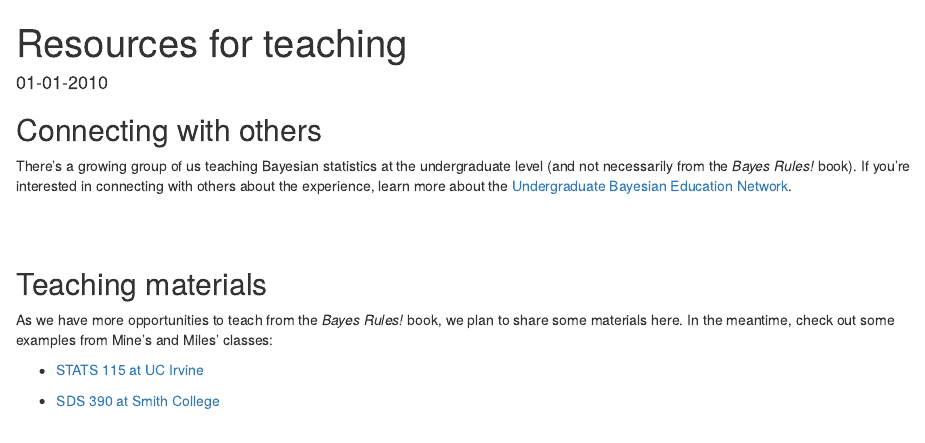
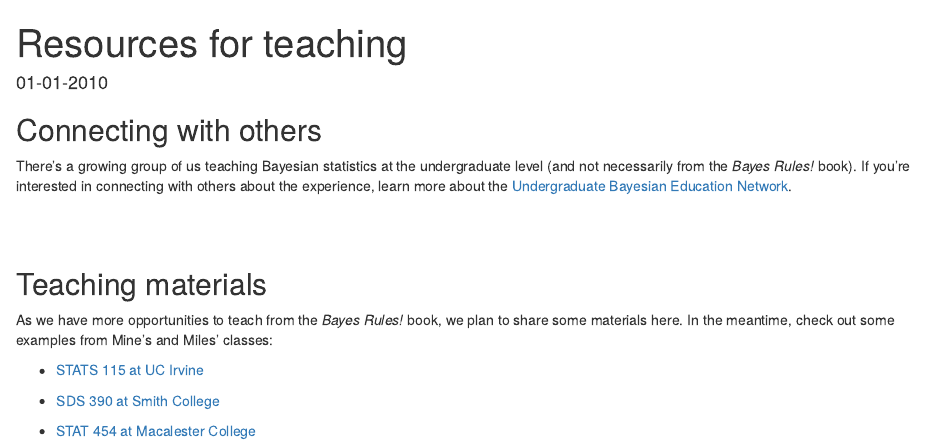
Before and after one commit to bayes-rules/bayes-rules.github.io, an R Markdown document (_posts/resources/resources.Rmd): the page in a window 1100 px wide, from its top. Rendered offline with R 4.5, knitr and Pandoc, with nearby package versions; drawn as R Markdown's standard HTML page in place of the format the file asks for.

Commit message:
add AJ's course website

```diff
--- a/_posts/resources/resources.Rmd
+++ b/_posts/resources/resources.Rmd
@@ -28,3 +28,5 @@ As we have more opportunities to teach from the *Bayes Rules!* book, we plan to
 - [STATS 115 at UC Irvine](https://www.stats115.com)
 
 - [SDS 390 at Smith College](https://www.dropbox.com/sh/qdmxfapt9vv08xm/AABWnhZNmqOdjnaVyGJ5VLyEa?dl=0)
+
+- [STAT 454 at Macalester College](https://ajohns24.github.io/454_Fall_21/index.html)
```
Also changed, not shown: docs/search.json.
